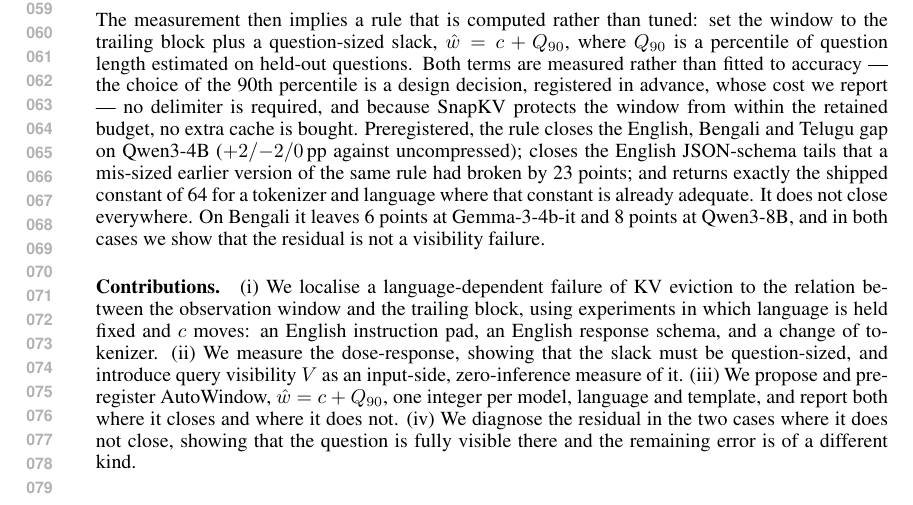
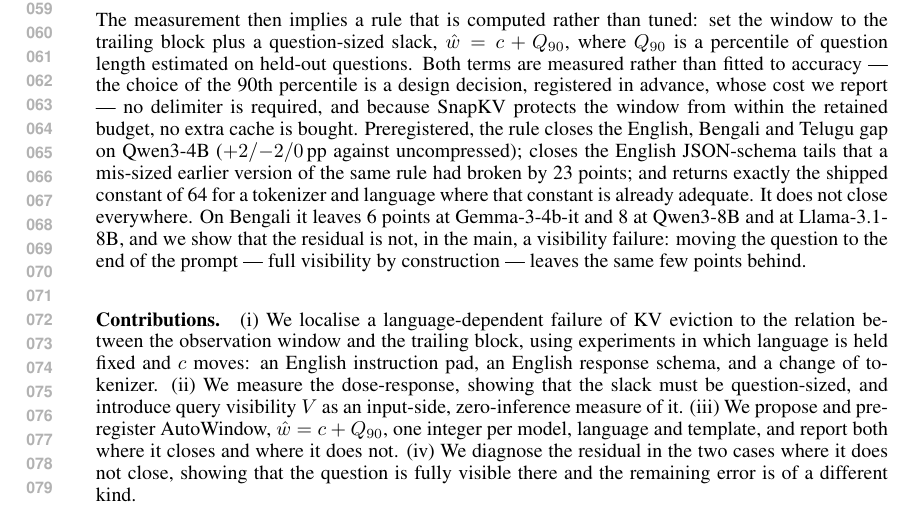
Before and after one commit to Anon2027ICLR/mlkv-iclr2027-supplementary, a LaTeX paper (paper/iclr2027/iclr2027_conference.tex): part of page 2 of 16, cut so that both start at the same text. Compiled offline with pdfLaTeX.

Commit message:
I1: name the third family in the introduction's boundary sentence
Llama-3.1-8B joins Gemma and 8B in the list of cells the formula does
not close, and the sentence now points at the measurement that anchors
the diagnosis rather than only asserting it.

```diff
--- a/paper/iclr2027/iclr2027_conference.tex
+++ b/paper/iclr2027/iclr2027_conference.tex
@@ -102,9 +102,11 @@ closes the English, Bengali and Telugu gap on Qwen3-4B
 tails that a mis-sized earlier version of the same rule had broken by 23
 points; and returns exactly the shipped constant of 64 for a tokenizer
 and language where that constant is already adequate. It does not close
-everywhere. On Bengali it leaves 6 points at Gemma-3-4b-it and 8 points
-at Qwen3-8B, and in both cases we show that the residual is not a
-visibility failure.
+everywhere. On Bengali it leaves 6 points at Gemma-3-4b-it and 8 at
+Qwen3-8B and at Llama-3.1-8B, and we show that the residual is not, in
+the main, a visibility failure: moving the question to the end of the
+prompt --- full visibility by construction --- leaves the same few
+points behind.
 
 \paragraph{Contributions.}
 (i)~We localise a language-dependent failure of KV eviction to the
```
Also changed, not shown: paper/iclr2027/iclr2027_conference.pdf.
